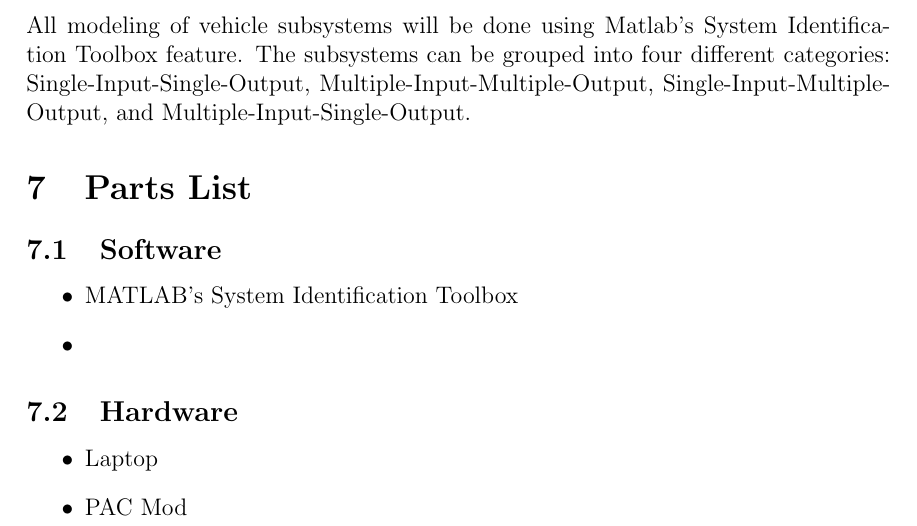
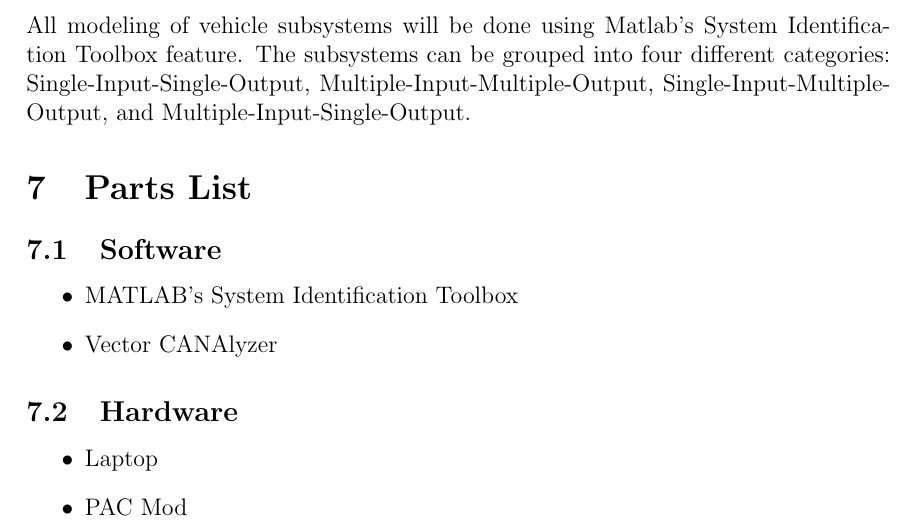
Before and after one commit to ECE-BU-Miah/seniorProj2-2021-22-Docs, a LaTeX document (proposal.tex): part of page 7 of 10, cut so that both start at the same text. Compiled offline with pdfLaTeX.

Commit message:
Updated Proposal.tex
I added the software used by AutonomouStuff to the parts list

```diff
--- a/proposal.tex
+++ b/proposal.tex
@@ -228,7 +228,7 @@ To start this project, we first read documentation outlining the uses of Matlab'
 	\subsection{Software}
 	\begin{itemize}
     \item MATLAB's System Identification Toolbox
-    \item
+    \item Vector CANAlyzer
  \end{itemize}
 
 	\subsection{Hardware}
```
